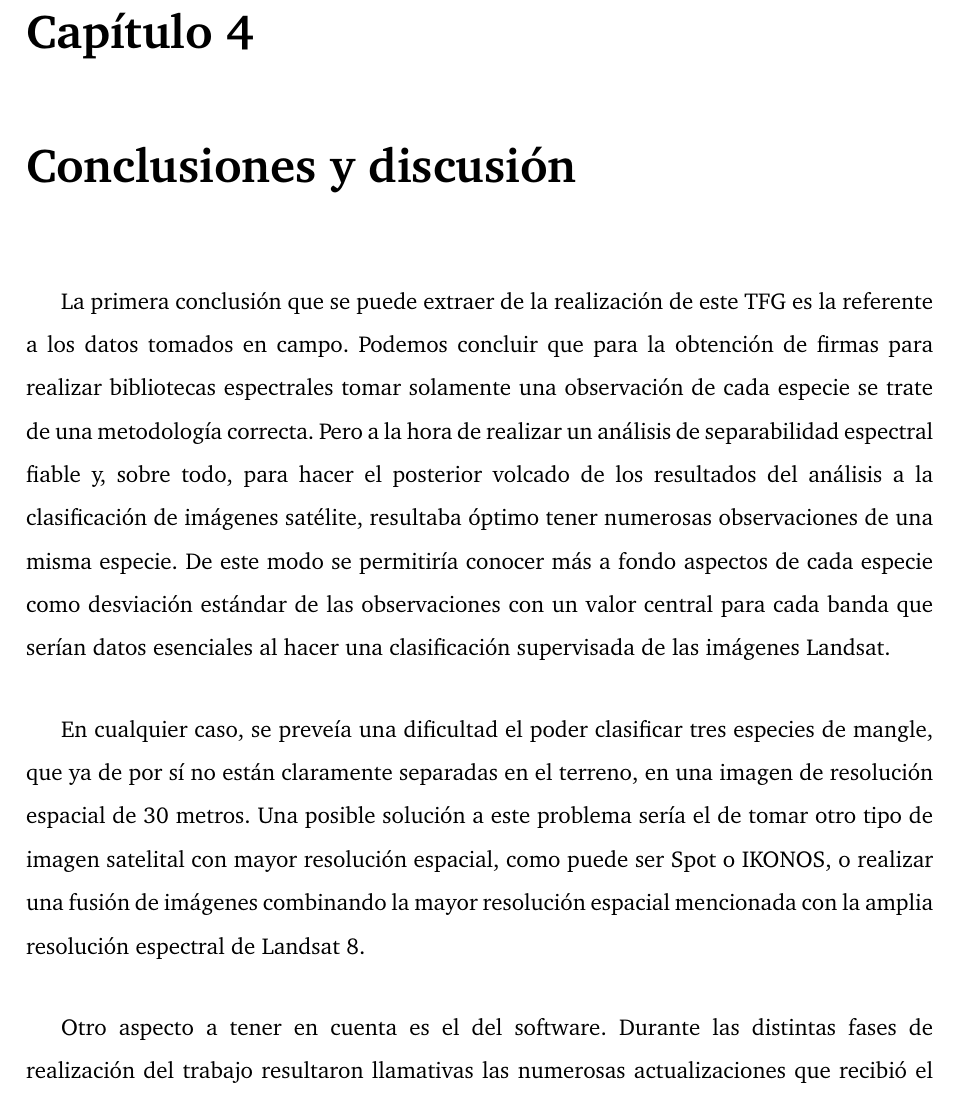
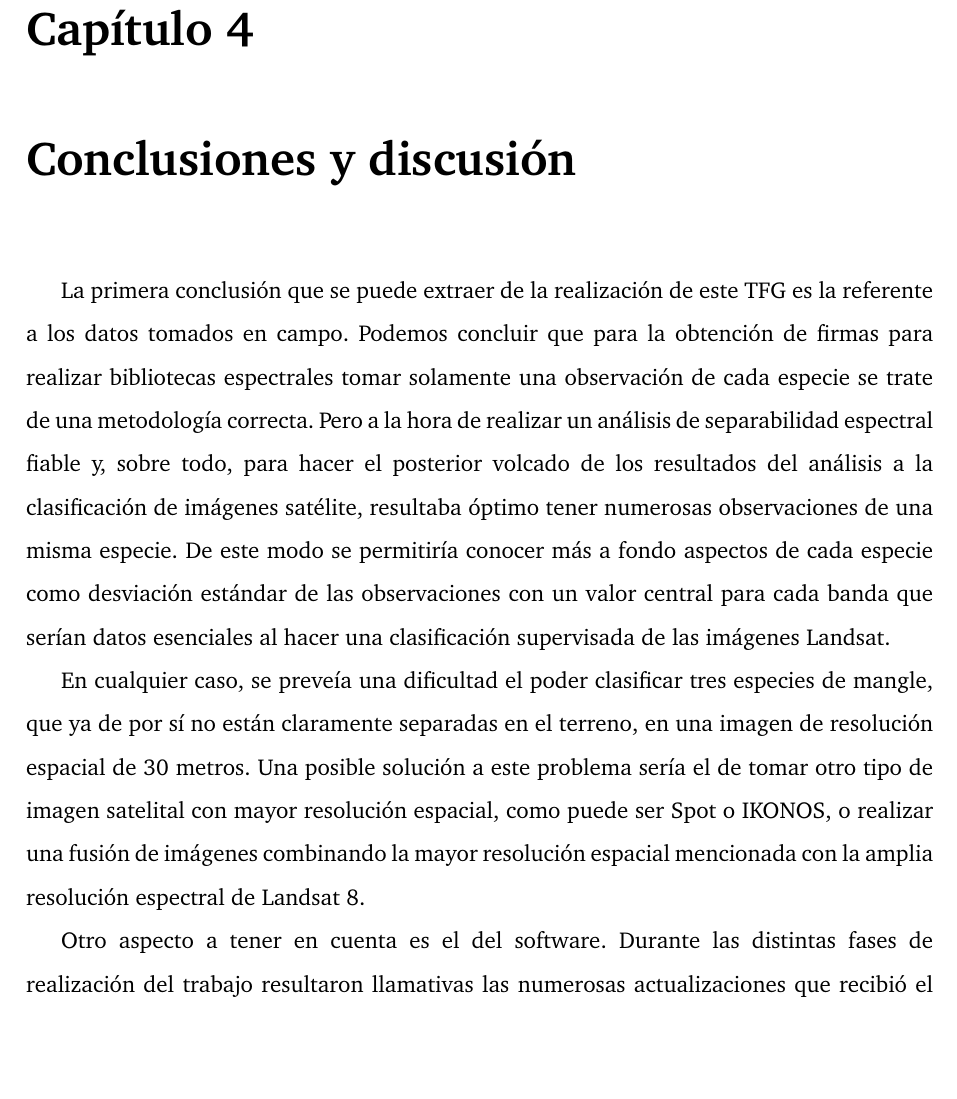
Before and after one commit to MarcosRial/TFG, a LaTeX book (Memoria/TFG.tex, which reads Memoria/conclusiones.tex): part of page 97 of 117, cut so that both start at the same text, the shorter picture padded with empty space. Compiled offline with pdfLaTeX.

Commit message:
Eliminadas separaciones entre párrafos

```diff
--- a/Memoria/conclusiones.tex
+++ b/Memoria/conclusiones.tex
@@ -8,9 +8,9 @@
 
 \chapter{Conclusiones y discusión}
 
-La primera conclusión que se puede extraer de la realización de este \ac{TFG} es la referente a los datos tomados en campo. Podemos concluir que para la obtención de firmas para realizar bibliotecas espectrales tomar solamente una observación de cada especie se trate de una metodología correcta. Pero a la hora de realizar un análisis de separabilidad espectral fiable y, sobre todo, para hacer el posterior volcado de los resultados del análisis a la clasificación de imágenes satélite, resultaba óptimo tener numerosas observaciones de una misma especie. De este modo se permitiría conocer más a fondo aspectos de cada especie como desviación estándar de las observaciones con un valor central para cada banda que serían datos esenciales al hacer una clasificación supervisada de las imágenes Landsat.\Sep
+La primera conclusión que se puede extraer de la realización de este \ac{TFG} es la referente a los datos tomados en campo. Podemos concluir que para la obtención de firmas para realizar bibliotecas espectrales tomar solamente una observación de cada especie se trate de una metodología correcta. Pero a la hora de realizar un análisis de separabilidad espectral fiable y, sobre todo, para hacer el posterior volcado de los resultados del análisis a la clasificación de imágenes satélite, resultaba óptimo tener numerosas observaciones de una misma especie. De este modo se permitiría conocer más a fondo aspectos de cada especie como desviación estándar de las observaciones con un valor central para cada banda que serían datos esenciales al hacer una clasificación supervisada de las imágenes Landsat.%\Sep
 
-En cualquier caso, se preveía una dificultad el poder clasificar tres especies de mangle, que ya de por sí no están claramente separadas en el terreno, en una imagen de resolución espacial de 30 metros. Una posible solución a este problema sería el de tomar otro tipo de imagen satelital con mayor resolución espacial, como puede ser Spot o IKONOS, o realizar una fusión de imágenes combinando la mayor resolución espacial mencionada con la amplia resolución espectral de Landsat 8.\Sep
+En cualquier caso, se preveía una dificultad el poder clasificar tres especies de mangle, que ya de por sí no están claramente separadas en el terreno, en una imagen de resolución espacial de 30 metros. Una posible solución a este problema sería el de tomar otro tipo de imagen satelital con mayor resolución espacial, como puede ser Spot o IKONOS, o realizar una fusión de imágenes combinando la mayor resolución espacial mencionada con la amplia resolución espectral de Landsat 8.%\Sep
 
-Otro aspecto a tener en cuenta es el del software. Durante las distintas fases de realización del trabajo resultaron llamativas las numerosas actualizaciones que recibió el software. Y aunque la mayoría fueron actualizaciones menores que no afectaban a funciones importantes del programa, cabe destacar que el cambio de versión no resultó un problema de compatibilidad de archivos provenientes de versiones anteriores. En el caso de GRASS durante la realización del \ac{TFG} se liberó la versión estable 7.0 solo presentando problemas de traducción haciendo confuso el uso de algún comando o proceso, pero en ningún caso presentó problemas de compatibilidad entre versiones, salvo los evidentes a la hora de abrir un proyecto hecho en la versión anterior.\Sep
+Otro aspecto a tener en cuenta es el del software. Durante las distintas fases de realización del trabajo resultaron llamativas las numerosas actualizaciones que recibió el software. Y aunque la mayoría fueron actualizaciones menores que no afectaban a funciones importantes del programa, cabe destacar que el cambio de versión no resultó un problema de compatibilidad de archivos provenientes de versiones anteriores. En el caso de GRASS durante la realización del \ac{TFG} se liberó la versión estable 7.0 solo presentando problemas de traducción haciendo confuso el uso de algún comando o proceso, pero en ningún caso presentó problemas de compatibilidad entre versiones, salvo los evidentes a la hora de abrir un proyecto hecho en la versión anterior.%\Sep
 
```
Also changed, not shown: Memoria/conclusiones.tex (4 more changed lines).
